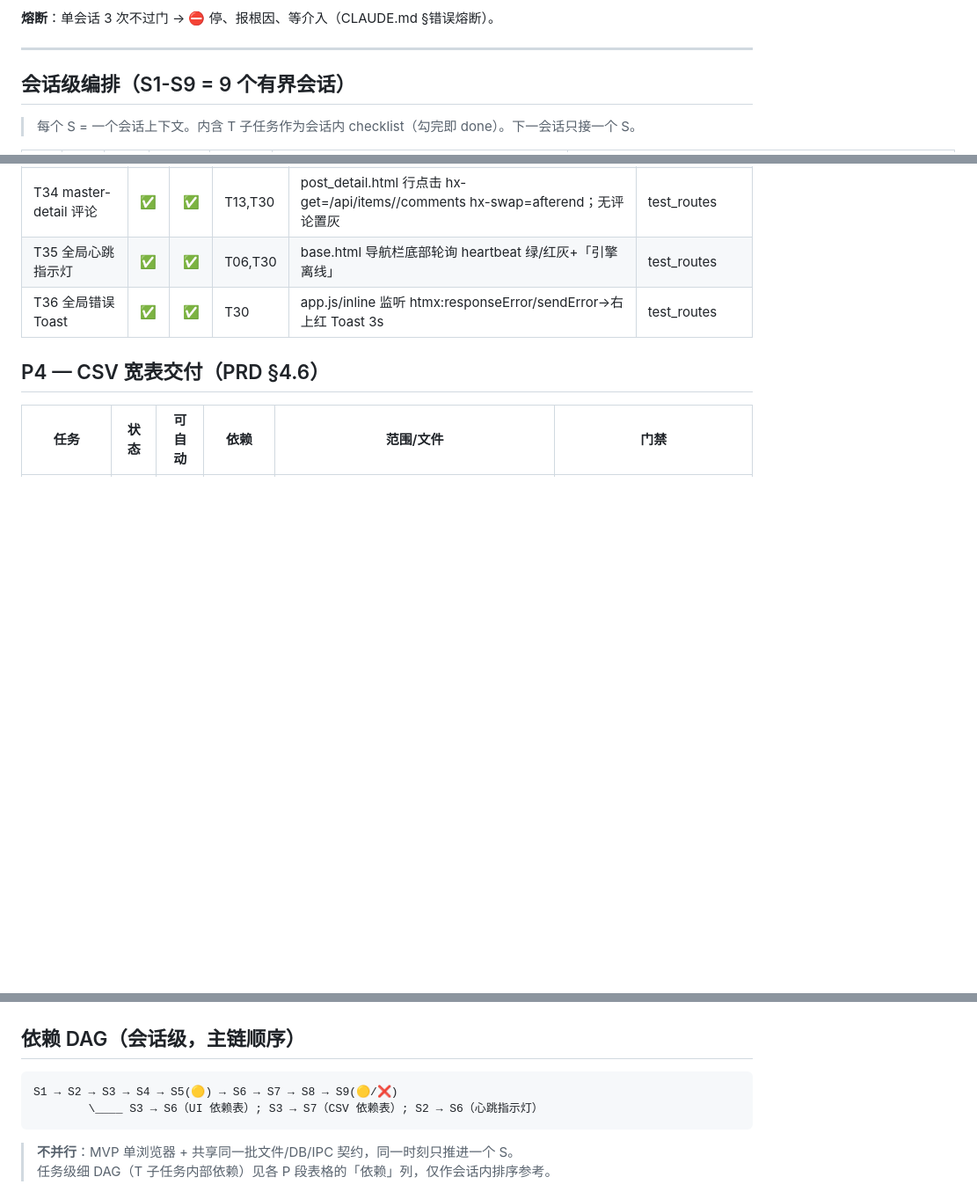
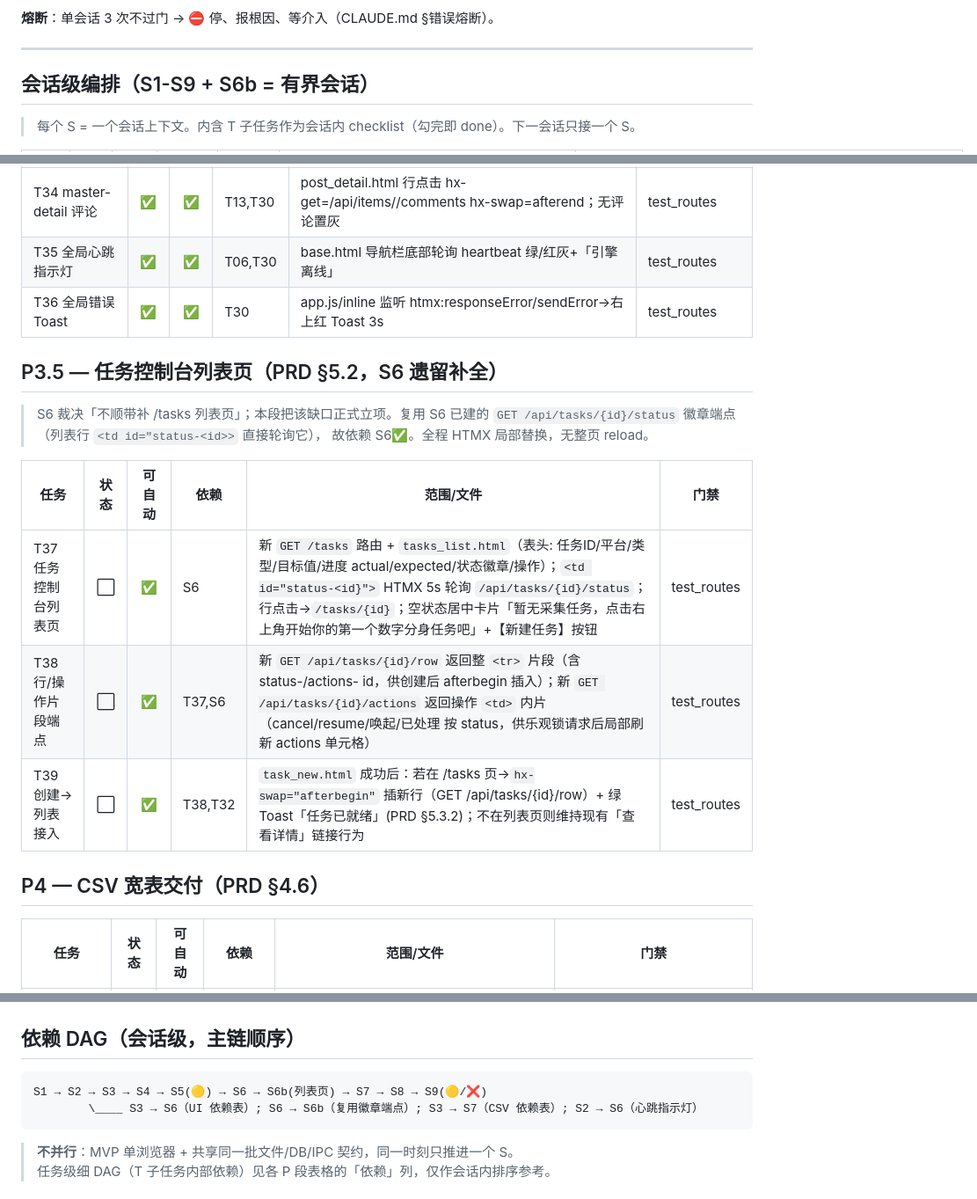
Before and after one commit to graysong001/semilabs-hone, a Markdown page: docs/PRD_ALIGN_TASKS.md, 3 parts joined by grey strips. Shown at 88% size. GitHub-like rendering; blank space fills up the shorter version.

Commit message:
docs: 立项 S6b 任务控制台列表页 (P3.5, T37-T39)
PRD §5.2 任务控制台列表页当前缺失（S6 裁决不顺带补），正式立项为新会话
S6b，插在 S6 与 S7 之间（不重编号 S7-S9）。复用 S6 已建的徽章端点
GET /api/tasks/{id}/status（列表行 status-<id> 直接轮询它），故依赖 S6✅。
- T37 GET /tasks 列表页 + tasks_list.html + 空状态
- T38 GET /api/tasks/{id}/row + /api/tasks/{id}/actions 片段端点（乐观刷新）
- T39 创建→afterbegin 插行接入 (PRD §5.3.2)
更新 loop 顺序、DAG、下一会话指针 (S6b)。

Co-Authored-By: Claude <noreply@anthropic.com>

````diff
--- a/docs/PRD_ALIGN_TASKS.md
+++ b/docs/PRD_ALIGN_TASKS.md
@@ -114,7 +114,7 @@
 
 ---
 
-## 会话级编排（S1-S9 = 9 个有界会话）
+## 会话级编排（S1-S9 + S6b = 有界会话）
 
 > 每个 S = 一个会话上下文。内含 T 子任务作为会话内 checklist（勾完即 done）。下一会话只接一个 S。
 
@@ -194,6 +195,18 @@
 | T35 全局心跳指示灯 | ✅ | ✅ | T06,T30 | base.html 导航栏底部轮询 heartbeat 绿/红灰+「引擎离线」 | test_routes |
 | T36 全局错误 Toast | ✅ | ✅ | T30 | app.js/inline 监听 htmx:responseError/sendError→右上红 Toast 3s | test_routes |
 
+## P3.5 — 任务控制台列表页（PRD §5.2，S6 遗留补全）
+
+> S6 裁决「不顺带补 /tasks 列表页」；本段把该缺口正式立项。复用 S6 已建的
+> `GET /api/tasks/{id}/status` 徽章端点（列表行 `<td id="status-<id>>` 直接轮询它），
+> 故依赖 S6✅。全程 HTMX 局部替换，无整页 reload。
+
+| 任务 | 状态 | 可自动 | 依赖 | 范围/文件 | 门禁 |
+|---|:-:|:-:|---|---|---|
+| T37 任务控制台列表页 | ⬜ | ✅ | S6 | 新 `GET /tasks` 路由 + `tasks_list.html`（表头: 任务ID/平台/类型/目标值/进度 actual/expected/状态徽章/操作）；`<td id="status-<id}">` HTMX 5s 轮询 `/api/tasks/{id}/status`；行点击→`/tasks/{id}`；空状态居中卡片「暂无采集任务，点击右上角开始你的第一个数字分身任务吧」+【新建任务】按钮 | test_routes |
+| T38 行/操作片段端点 | ⬜ | ✅ | T37,S6 | 新 `GET /api/tasks/{id}/row` 返回整 `<tr>` 片段（含 status-/actions- id，供创建后 afterbegin 插入）；新 `GET /api/tasks/{id}/actions` 返回操作 `<td>` 内片（cancel/resume/唤起/已处理 按 status，供乐观锁请求后局部刷新 actions 单元格） | test_routes |
+| T39 创建→列表接入 | ⬜ | ✅ | T38,T32 | `task_new.html` 成功后：若在 /tasks 页→`hx-swap="afterbegin"` 插新行（GET /api/tasks/{id}/row）+ 绿 Toast「任务已就绪」(PRD §5.3.2)；不在列表页则维持现有「查看详情」链接行为 | test_routes |
+
 ## P4 — CSV 宽表交付（PRD §4.6）
 
 | 任务 | 状态 | 可自动 | 依赖 | 范围/文件 | 门禁 |
@@ -229,8 +242,8 @@
 ## 依赖 DAG（会话级，主链顺序）
 
 ```
-S1 → S2 → S3 → S4 → S5(🟡) → S6 → S7 → S8 → S9(🟡/❌)
-        \____ S3 → S6（UI 依赖表）; S3 → S7（CSV 依赖表）; S2 → S6（心跳指示灯）
+S1 → S2 → S3 → S4 → S5(🟡) → S6 → S6b(列表页) → S7 → S8 → S9(🟡/❌)
+        \____ S3 → S6（UI 依赖表）; S6 → S6b（复用徽章端点）; S3 → S7（CSV 依赖表）; S2 → S6（心跳指示灯）
 ```
 
 > **不并行**：MVP 单浏览器 + 共享同一批文件/DB/IPC 契约，同一时刻只推进一个 S。
````
Also changed, not shown: other parts of docs/PRD_ALIGN_TASKS.md (+4 -3 lines).
